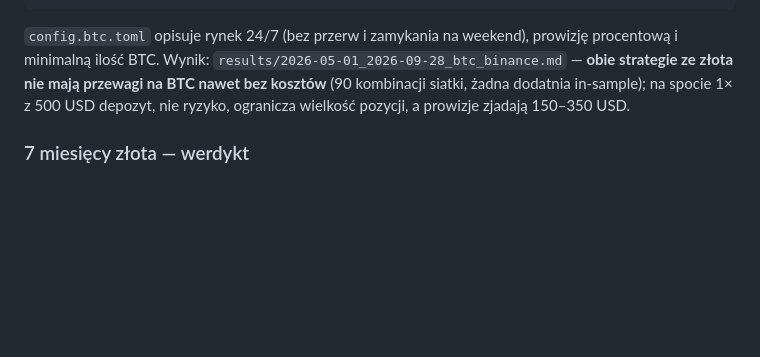
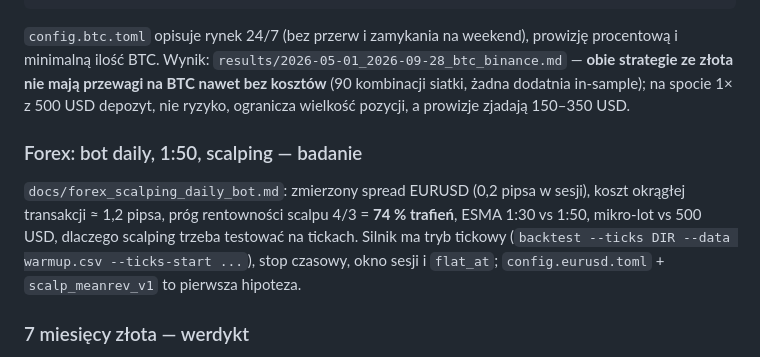
Before and after one commit to linksbetseo/topical-map-generator, a Markdown page: gold_bot/README.md, the part around the change. GitHub-like rendering; blank space fills up the shorter version.

Commit message:
Add forex scalping / daily bot research note and README pointers
Co-Authored-By: Claude Fable 5.1 <noreply@anthropic.com>
Claude-Session: https://claude.ai/code/session_01VvbeGeVhSMeFzpsGMugLeV

```diff
--- a/gold_bot/README.md
+++ b/gold_bot/README.md
@@ -134,6 +134,13 @@ Wynik: `results/2026-05-01_2026-09-28_btc_binance.md` — **obie strategie ze z
 kosztów** (90 kombinacji siatki, żadna dodatnia in-sample); na spocie 1× z 500 USD depozyt, nie ryzyko, ogranicza
 wielkość pozycji, a prowizje zjadają 150–350 USD.
 
+### Forex: bot daily, 1:50, scalping — badanie
+
+`docs/forex_scalping_daily_bot.md`: zmierzony spread EURUSD (0,2 pipsa w sesji), koszt okrągłej transakcji ≈ 1,2 pipsa,
+próg rentowności scalpu 4/3 = **74 % trafień**, ESMA 1:30 vs 1:50, mikro-lot vs 500 USD, dlaczego scalping trzeba
+testować na tickach. Silnik ma tryb tickowy (`backtest --ticks DIR --data warmup.csv --ticks-start ...`),
+stop czasowy, okno sesji i `flat_at`; `config.eurusd.toml` + `scalp_meanrev_v1` to pierwsza hipoteza.
+
 ### 7 miesięcy złota — werdykt
 
 `results/2026-03-02_2026-09-25_gold_7m.md`: na marzec–wrzesień 2026 (krach −16 %, zjazd, rajd) tylko
```
Also changed, not shown: gold_bot/docs/forex_scalping_daily_bot.md (added, +104 -0 lines).
